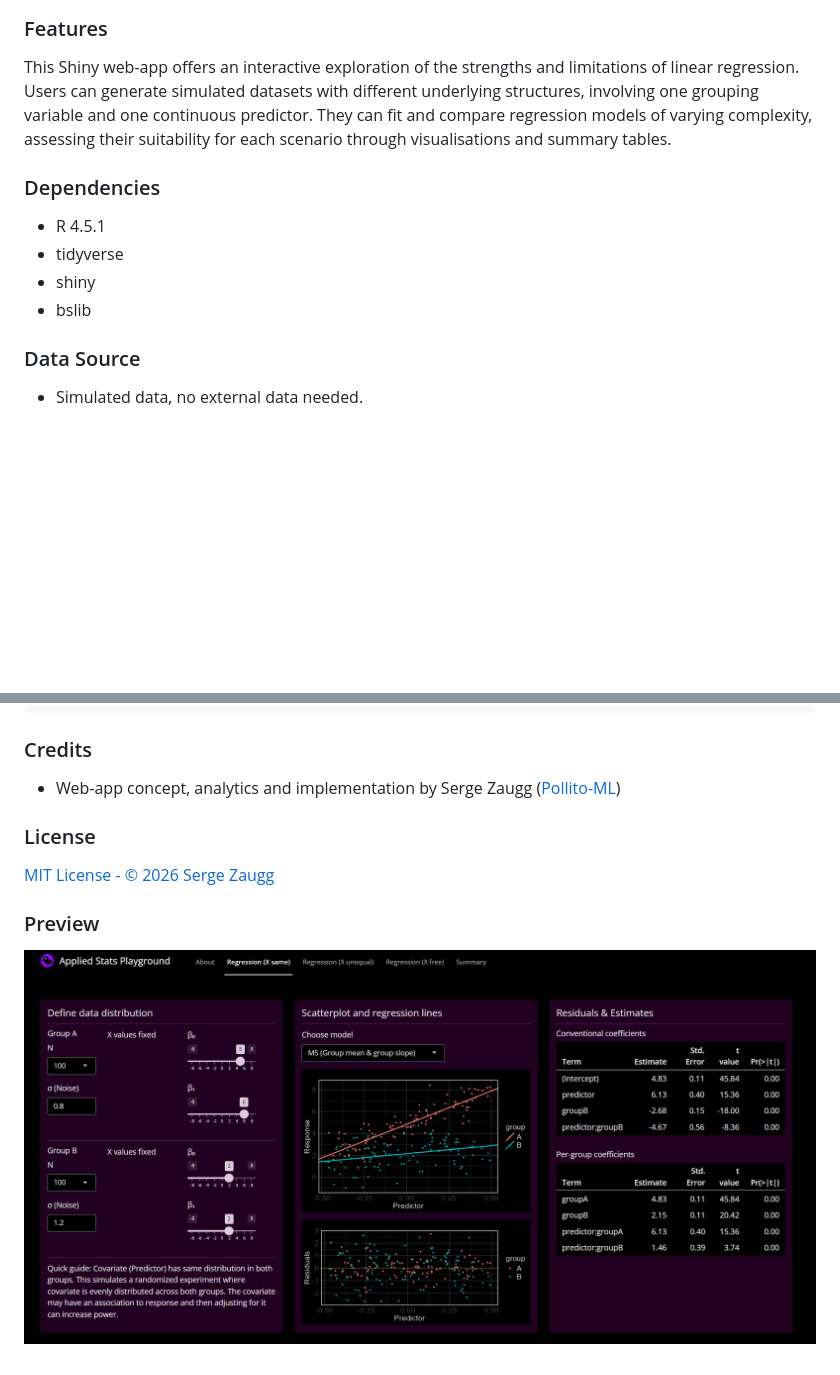
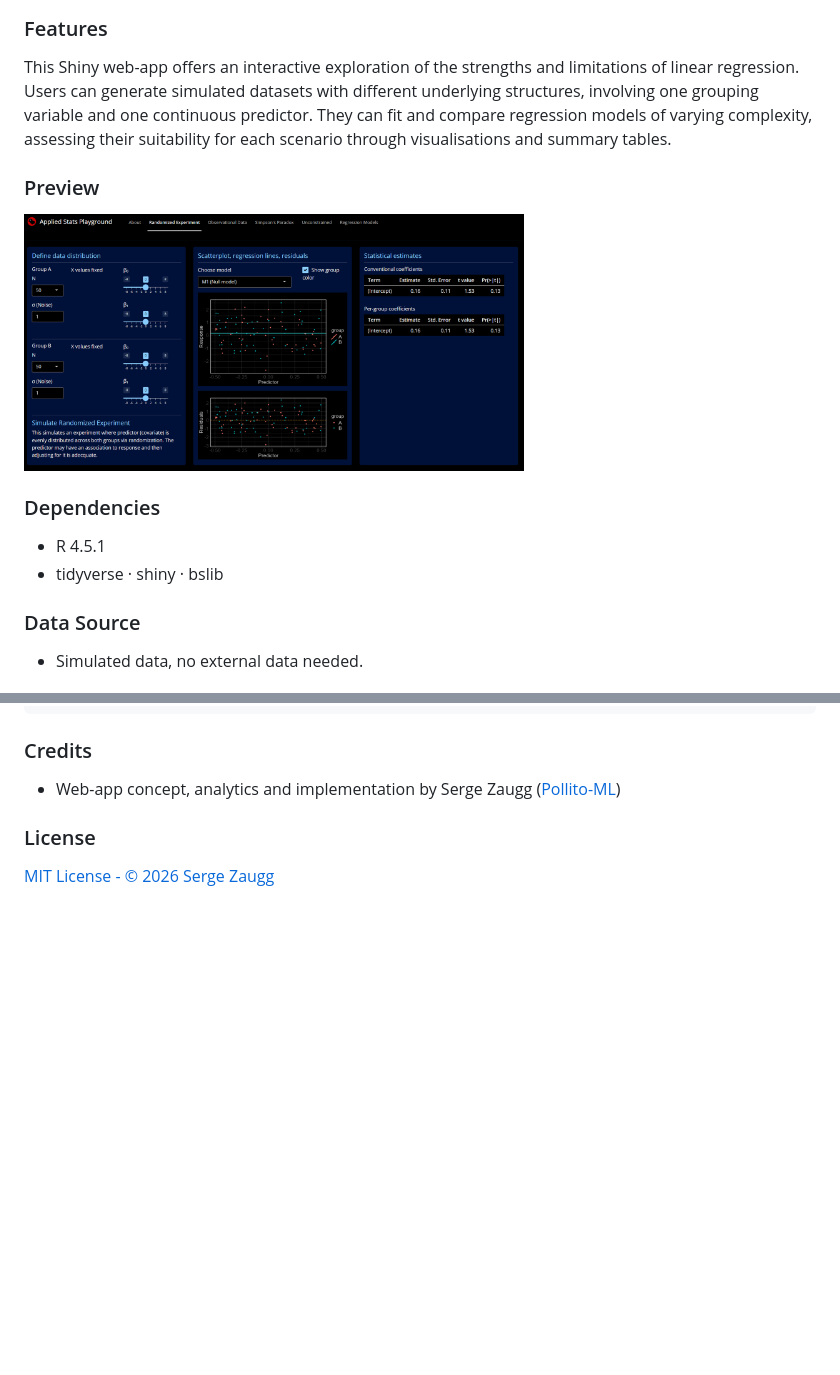
Before and after one commit to sergezaugg/didactic_stats_app, a Markdown page: readme.md, 2 parts joined by grey strips. Drawn GitHub-style; pictures changed too: contents/app_screenshot.png; blank space fills up the shorter version.

```diff
--- a/readme.md
+++ b/readme.md
@@ -7,11 +7,12 @@ underlying structures, involving one grouping variable and one continuous
 predictor. They can fit and compare regression models of varying complexity,
 assessing their suitability for each scenario through visualisations and summary tables.
 
+### Preview
+<img src="contents/app_screenshot.png" width="500">
+
 ### Dependencies
 - R 4.5.1
-- tidyverse
-- shiny
-- bslib
+- tidyverse · shiny · bslib
 
 ### Data Source
 - Simulated data, no external data needed.
@@ -93,6 +94,3 @@ didactic_stats_app/
 
 ### License
 [MIT License - © 2026 Serge Zaugg](LICENSE)
-
-### Preview
-![Description](contents/app_screenshot.png)
```
